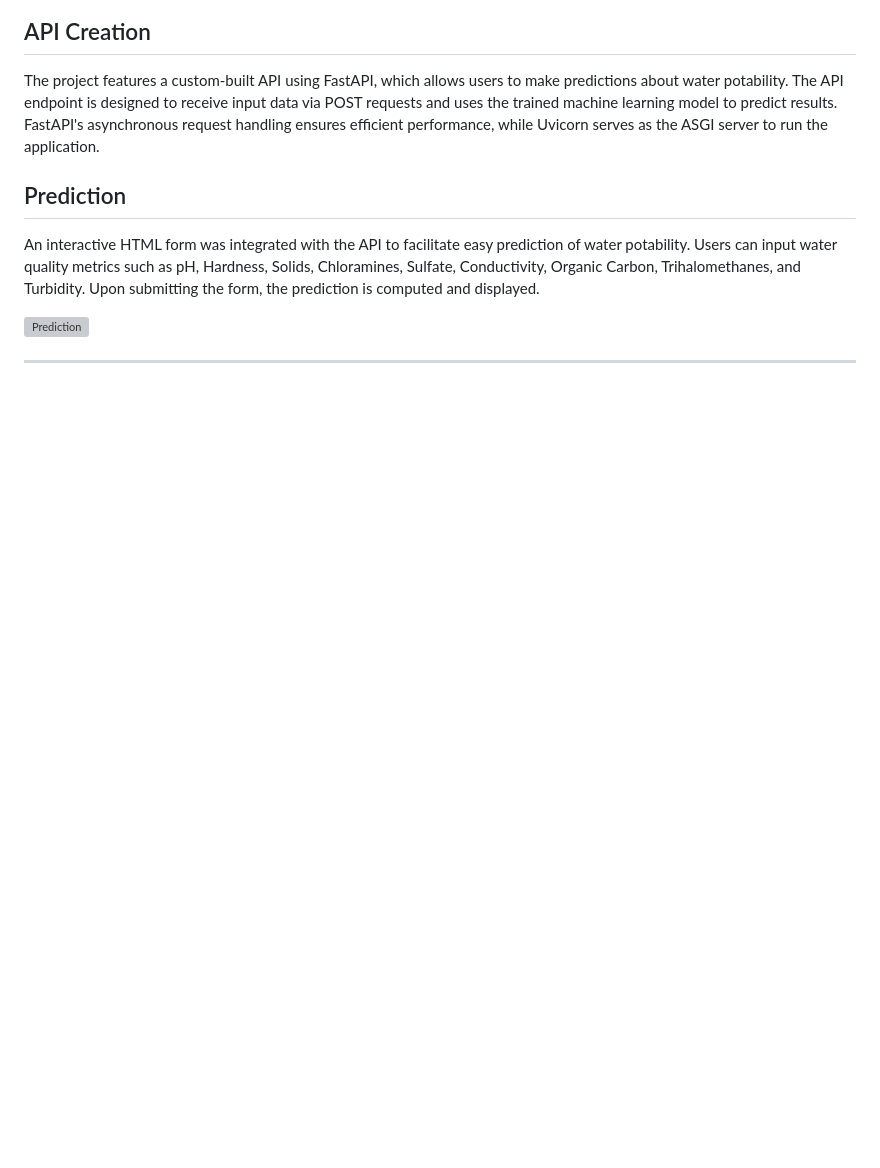
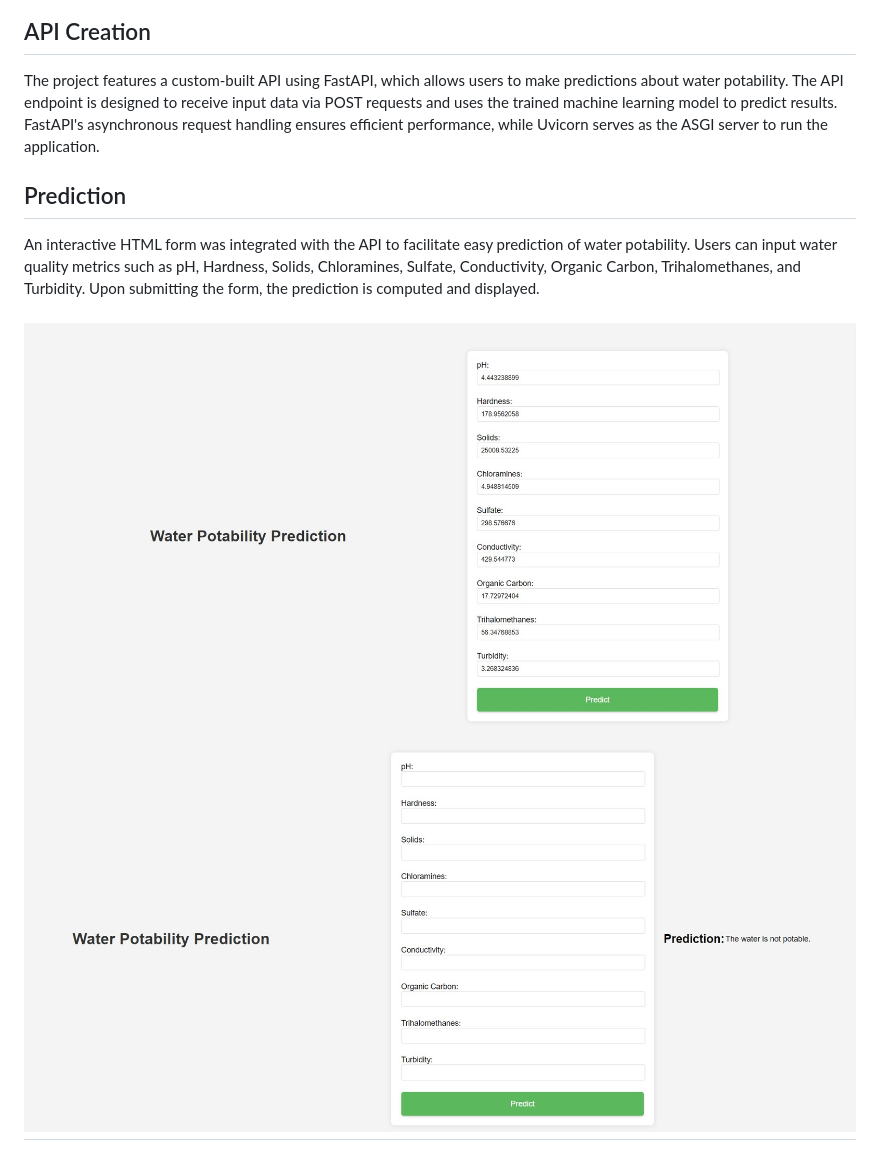
Before and after one commit to SameedHusayn/Water-Potability, a Markdown page: README.md, the part around the change. Drawn GitHub-style; blank space fills up the shorter version; grey boxes are pictures that could not be loaded.

```diff
--- a/README.md
+++ b/README.md
@@ -117,6 +117,6 @@ The project features a custom-built API using FastAPI, which allows users to mak
 
 An interactive HTML form was integrated with the API to facilitate easy prediction of water potability. Users can input water quality metrics such as pH, Hardness, Solids, Chloramines, Sulfate, Conductivity, Organic Carbon, Trihalomethanes, and Turbidity. Upon submitting the form, the prediction is computed and displayed.
 
-![Prediction](Images/prediction.jpg)
-
+![Prediction](Images/prediction1.jpg)
+![Prediction](Images/prediction2.jpg)
 ---
```
